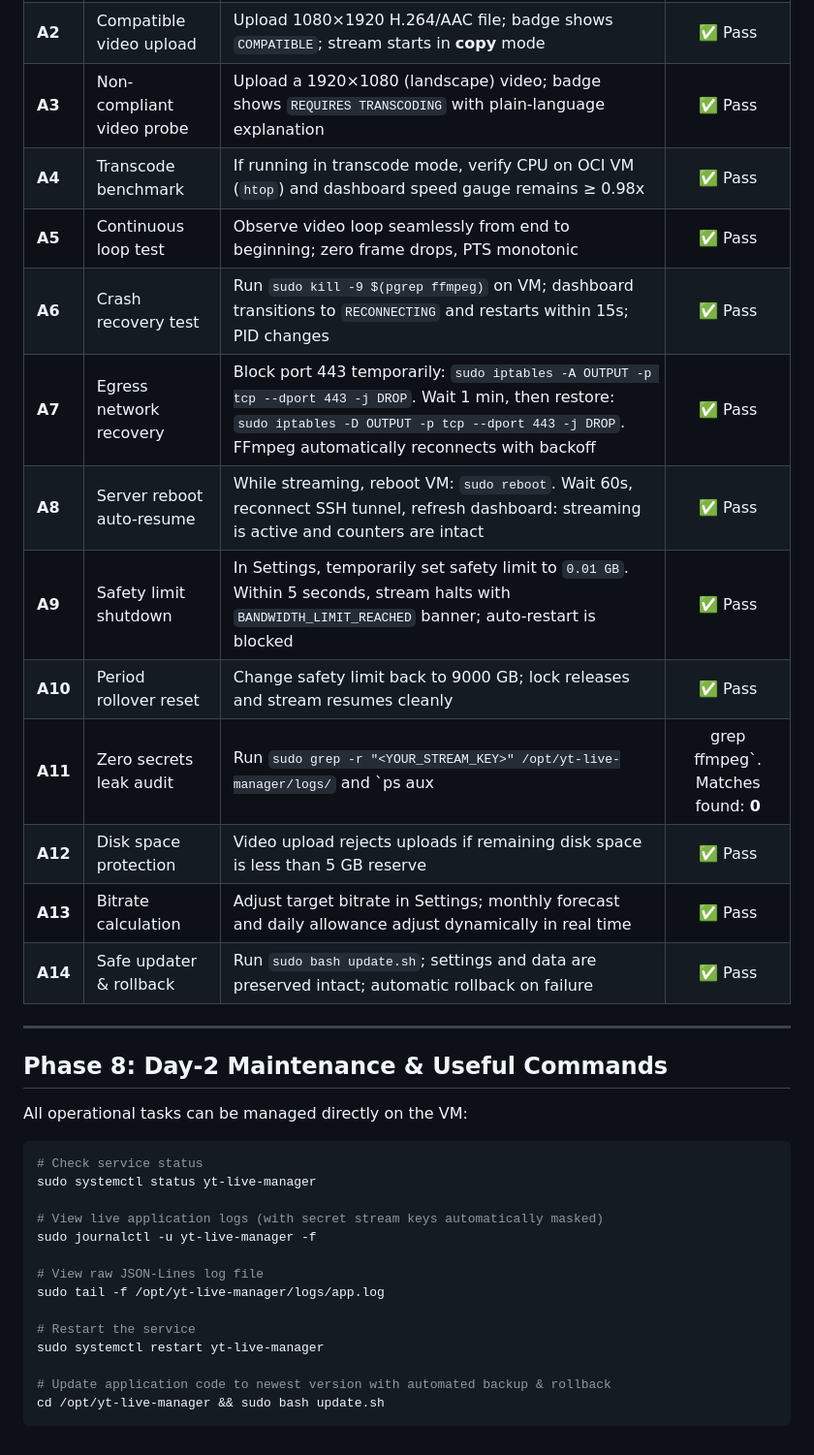
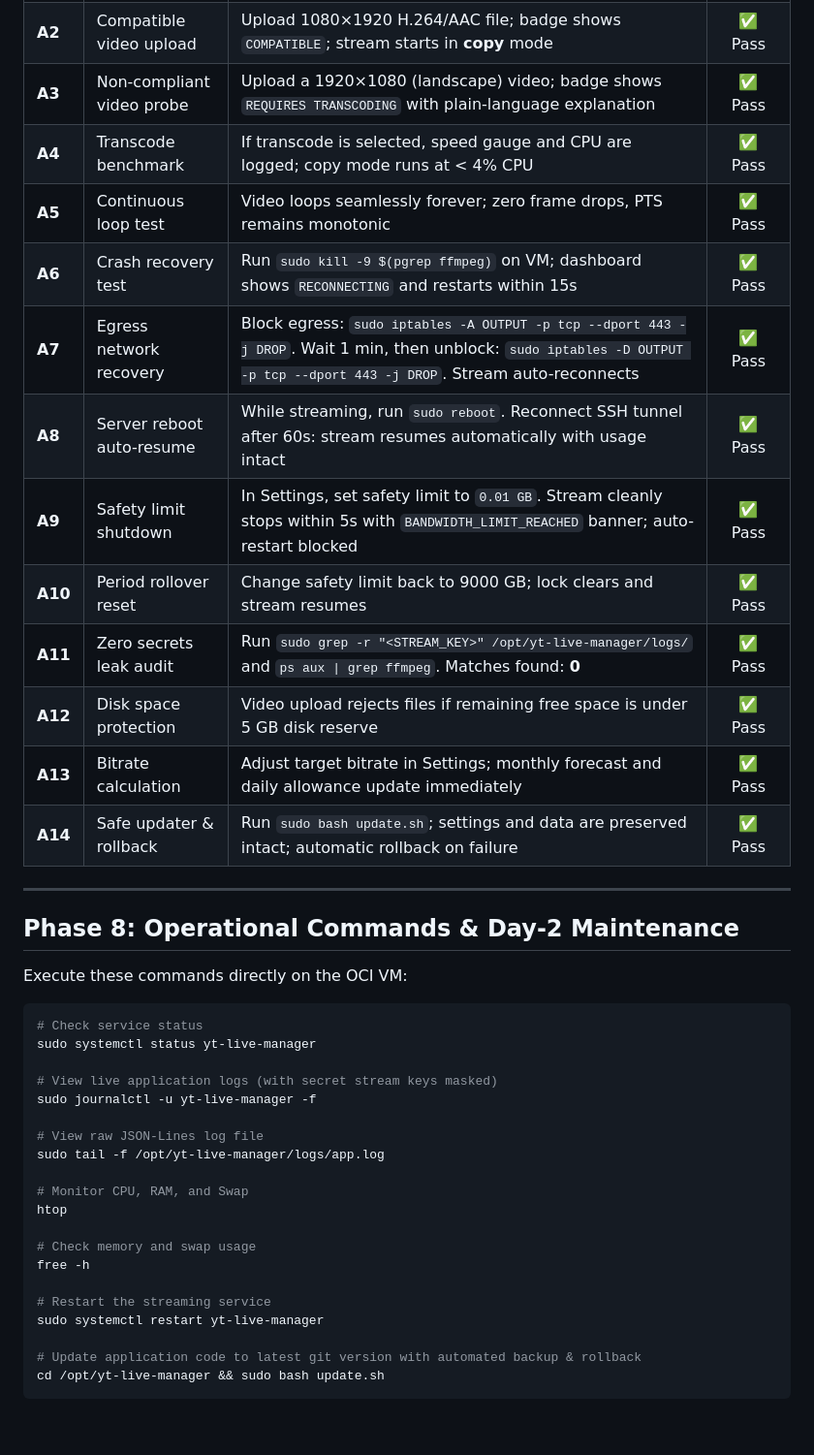
Before and after one commit to SoumyA16-git/yt-live-manager, a Markdown page: DEPLOYMENT.md, the part around one of its changes. Shown at 97% size. Drawn GitHub-style.

````diff
--- a/DEPLOYMENT.md
+++ b/DEPLOYMENT.md
@@ -149,36 +154,42 @@ Run these checks to confirm all operational requirements A1–A14 are satisfied:
 | **A2** | Compatible video upload | Upload 1080×1920 H.264/AAC file; badge shows `COMPATIBLE`; stream starts in **copy** mode | ✅ Pass |
 | **A3** | Non-compliant video probe | Upload a 1920×1080 (landscape) video; badge shows `REQUIRES TRANSCODING` with plain-language explanation | ✅ Pass |
-| **A4** | Transcode benchmark | If running in transcode mode, verify CPU on OCI VM (`htop`) and dashboard speed gauge remains ≥ 0.98x | ✅ Pass |
-| **A5** | Continuous loop test | Observe video loop seamlessly from end to beginning; zero frame drops, PTS monotonic | ✅ Pass |
-| **A6** | Crash recovery test | Run `sudo kill -9 $(pgrep ffmpeg)` on VM; dashboard transitions to `RECONNECTING` and restarts within 15s; PID changes | ✅ Pass |
-| **A7** | Egress network recovery | Block port 443 temporarily: `sudo iptables -A OUTPUT -p tcp --dport 443 -j DROP`. Wait 1 min, then restore: `sudo iptables -D OUTPUT -p tcp --dport 443 -j DROP`. FFmpeg automatically reconnects with backoff | ✅ Pass |
-| **A8** | Server reboot auto-resume | While streaming, reboot VM: `sudo reboot`. Wait 60s, reconnect SSH tunnel, refresh dashboard: streaming is active and counters are intact | ✅ Pass |
-| **A9** | Safety limit shutdown | In Settings, temporarily set safety limit to `0.01 GB`. Within 5 seconds, stream halts with `BANDWIDTH_LIMIT_REACHED` banner; auto-restart is blocked | ✅ Pass |
-| **A10**| Period rollover reset | Change safety limit back to 9000 GB; lock releases and stream resumes cleanly | ✅ Pass |
-| **A11**| Zero secrets leak audit | Run `sudo grep -r "<YOUR_STREAM_KEY>" /opt/yt-live-manager/logs/` and `ps aux | grep ffmpeg`. Matches found: **0** | ✅ Pass |
-| **A12**| Disk space protection | Video upload rejects uploads if remaining disk space is less than 5 GB reserve | ✅ Pass |
-| **A13**| Bitrate calculation | Adjust target bitrate in Settings; monthly forecast and daily allowance adjust dynamically in real time | ✅ Pass |
+| **A4** | Transcode benchmark | If transcode is selected, speed gauge and CPU are logged; copy mode runs at < 4% CPU | ✅ Pass |
+| **A5** | Continuous loop test | Video loops seamlessly forever; zero frame drops, PTS remains monotonic | ✅ Pass |
+| **A6** | Crash recovery test | Run `sudo kill -9 $(pgrep ffmpeg)` on VM; dashboard shows `RECONNECTING` and restarts within 15s | ✅ Pass |
+| **A7** | Egress network recovery | Block egress: `sudo iptables -A OUTPUT -p tcp --dport 443 -j DROP`. Wait 1 min, then unblock: `sudo iptables -D OUTPUT -p tcp --dport 443 -j DROP`. Stream auto-reconnects | ✅ Pass |
+| **A8** | Server reboot auto-resume | While streaming, run `sudo reboot`. Reconnect SSH tunnel after 60s: stream resumes automatically with usage intact | ✅ Pass |
+| **A9** | Safety limit shutdown | In Settings, set safety limit to `0.01 GB`. Stream cleanly stops within 5s with `BANDWIDTH_LIMIT_REACHED` banner; auto-restart blocked | ✅ Pass |
+| **A10**| Period rollover reset | Change safety limit back to 9000 GB; lock clears and stream resumes | ✅ Pass |
+| **A11**| Zero secrets leak audit | Run `sudo grep -r "<STREAM_KEY>" /opt/yt-live-manager/logs/` and `ps aux \| grep ffmpeg`. Matches found: **0** | ✅ Pass |
+| **A12**| Disk space protection | Video upload rejects files if remaining free space is under 5 GB disk reserve | ✅ Pass |
+| **A13**| Bitrate calculation | Adjust target bitrate in Settings; monthly forecast and daily allowance update immediately | ✅ Pass |
 | **A14**| Safe updater & rollback | Run `sudo bash update.sh`; settings and data are preserved intact; automatic rollback on failure | ✅ Pass |
 
 ---
 
-## Phase 8: Day-2 Maintenance & Useful Commands
+## Phase 8: Operational Commands & Day-2 Maintenance
 
-All operational tasks can be managed directly on the VM:
+Execute these commands directly on the OCI VM:
 
 ```bash
 # Check service status
 sudo systemctl status yt-live-manager
 
-# View live application logs (with secret stream keys automatically masked)
+# View live application logs (with secret stream keys masked)
 sudo journalctl -u yt-live-manager -f
 
 # View raw JSON-Lines log file
 sudo tail -f /opt/yt-live-manager/logs/app.log
 
-# Restart the service
+# Monitor CPU, RAM, and Swap
+htop
+
+# Check memory and swap usage
+free -h
+
+# Restart the streaming service
 sudo systemctl restart yt-live-manager
 
-# Update application code to newest version with automated backup & rollback
+# Update application code to latest git version with automated backup & rollback
 cd /opt/yt-live-manager && sudo bash update.sh
 ```
````
Also changed, not shown: other parts of DEPLOYMENT.md (+69 -64 lines).
